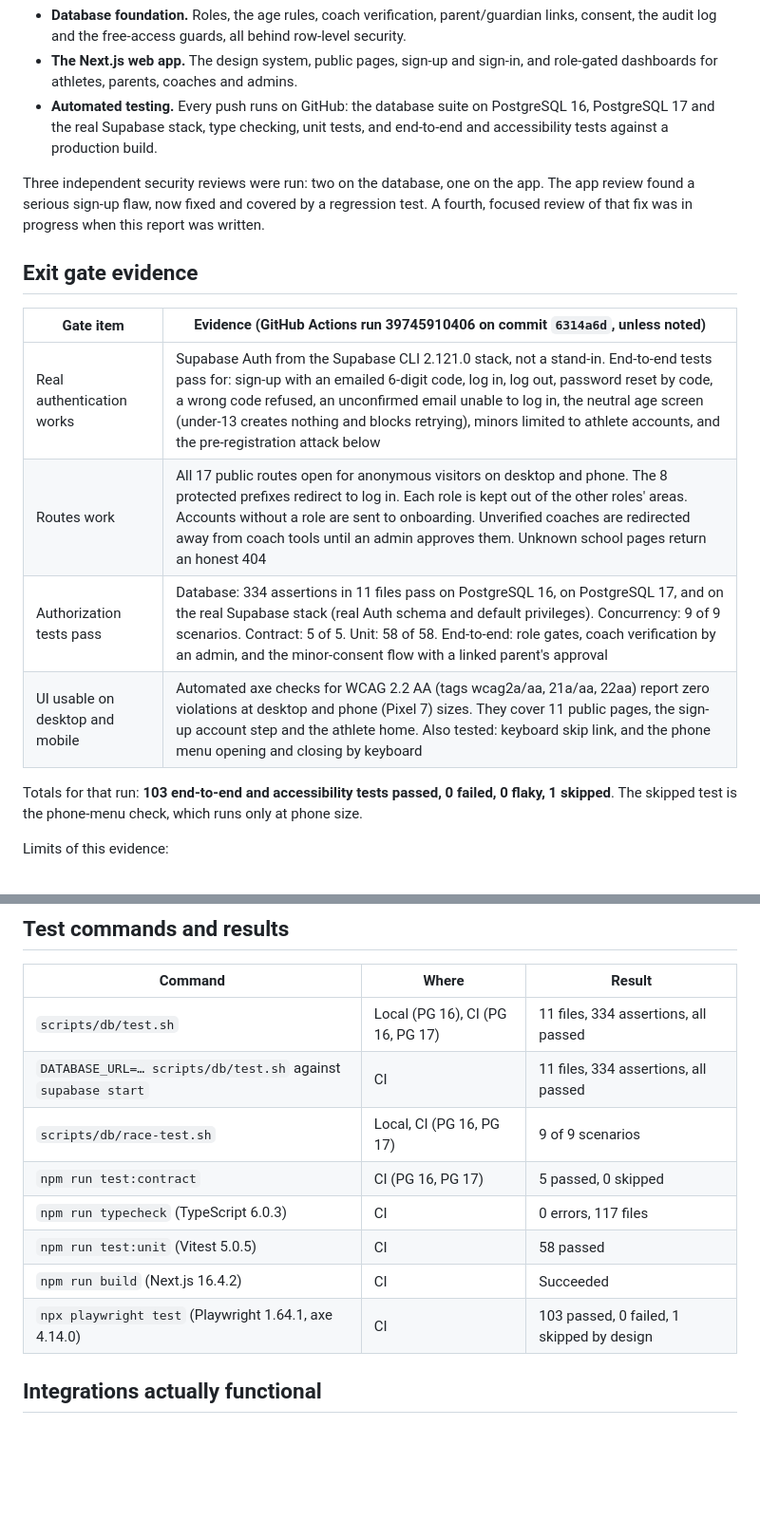
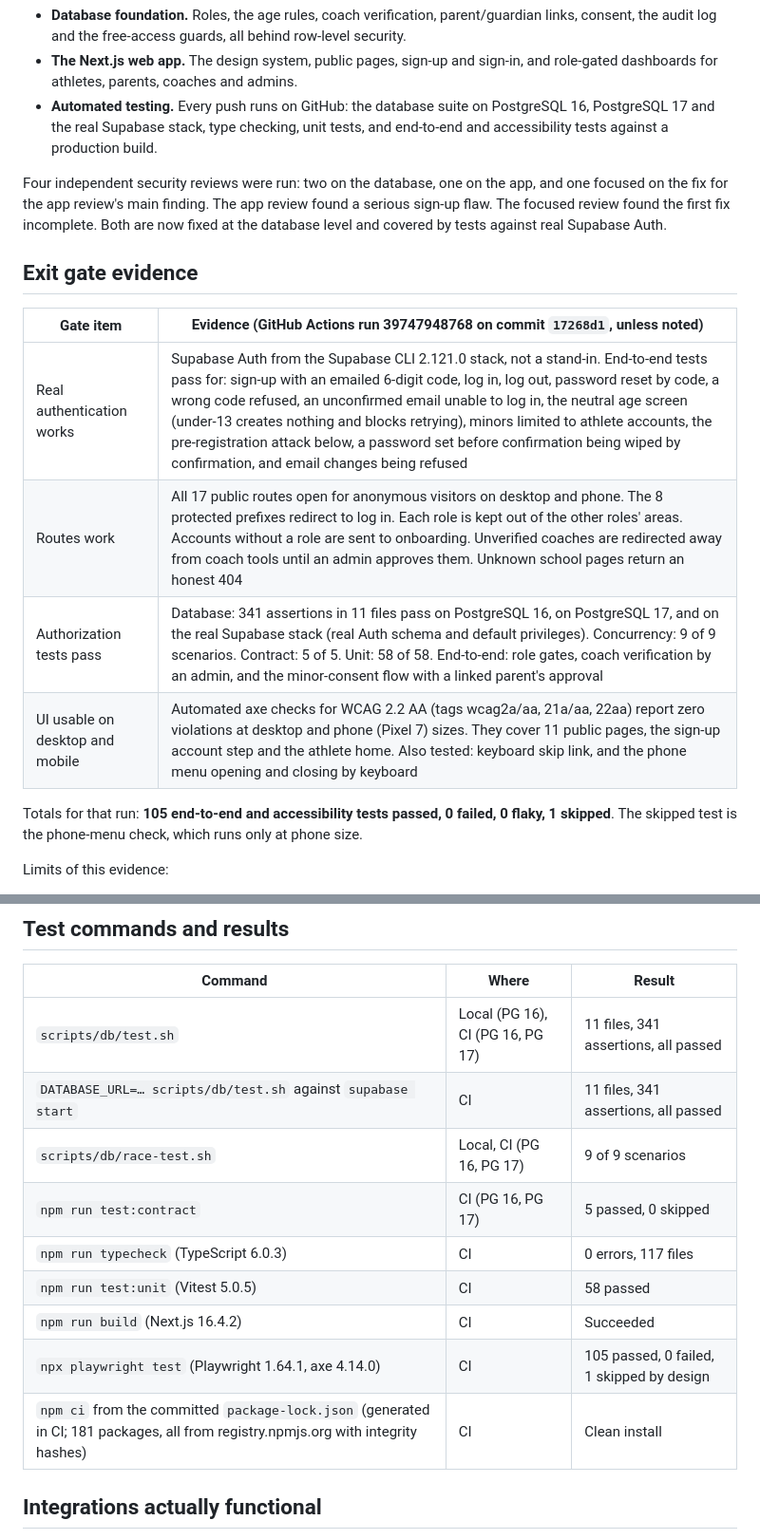
Before and after one commit to adamconcadoro-4/base-recruits, a Markdown page: docs/reports/stage-1.md, 2 parts joined by grey strips. Shown at 95% size. Rendered like a GitHub page; blank space fills up the shorter version.

```diff
--- a/docs/reports/stage-1.md
+++ b/docs/reports/stage-1.md
@@ -12,18 +12,18 @@ Stage 1 is built and tested end to end. It has five parts:
 - **The Next.js web app.** The design system, public pages, sign-up and sign-in, and role-gated dashboards for athletes, parents, coaches and admins.
 - **Automated testing.** Every push runs on GitHub: the database suite on PostgreSQL 16, PostgreSQL 17 and the real Supabase stack, type checking, unit tests, and end-to-end and accessibility tests against a production build.
 
-Three independent security reviews were run: two on the database, one on the app. The app review found a serious sign-up flaw, now fixed and covered by a regression test. A fourth, focused review of that fix was in progress when this report was written.
+Four independent security reviews were run: two on the database, one on the app, and one focused on the fix for the app review's main finding. The app review found a serious sign-up flaw. The focused review found the first fix incomplete. Both are now fixed at the database level and covered by tests against real Supabase Auth.
 
 ## Exit gate evidence
 
-| Gate item | Evidence (GitHub Actions run 39745910406 on commit `6314a6d`, unless noted) |
+| Gate item | Evidence (GitHub Actions run 39747948768 on commit `17268d1`, unless noted) |
 | --- | --- |
-| Real authentication works | Supabase Auth from the Supabase CLI 2.121.0 stack, not a stand-in. End-to-end tests pass for: sign-up with an emailed 6-digit code, log in, log out, password reset by code, a wrong code refused, an unconfirmed email unable to log in, the neutral age screen (under-13 creates nothing and blocks retrying), minors limited to athlete accounts, and the pre-registration attack below |
+| Real authentication works | Supabase Auth from the Supabase CLI 2.121.0 stack, not a stand-in. End-to-end tests pass for: sign-up with an emailed 6-digit code, log in, log out, password reset by code, a wrong code refused, an unconfirmed email unable to log in, the neutral age screen (under-13 creates nothing and blocks retrying), minors limited to athlete accounts, the pre-registration attack below, a password set before confirmation being wiped by confirmation, and email changes being refused |
 | Routes work | All 17 public routes open for anonymous visitors on desktop and phone. The 8 protected prefixes redirect to log in. Each role is kept out of the other roles' areas. Accounts without a role are sent to onboarding. Unverified coaches are redirected away from coach tools until an admin approves them. Unknown school pages return an honest 404 |
-| Authorization tests pass | Database: 334 assertions in 11 files pass on PostgreSQL 16, on PostgreSQL 17, and on the real Supabase stack (real Auth schema and default privileges). Concurrency: 9 of 9 scenarios. Contract: 5 of 5. Unit: 58 of 58. End-to-end: role gates, coach verification by an admin, and the minor-consent flow with a linked parent's approval |
+| Authorization tests pass | Database: 341 assertions in 11 files pass on PostgreSQL 16, on PostgreSQL 17, and on the real Supabase stack (real Auth schema and default privileges). Concurrency: 9 of 9 scenarios. Contract: 5 of 5. Unit: 58 of 58. End-to-end: role gates, coach verification by an admin, and the minor-consent flow with a linked parent's approval |
 | UI usable on desktop and mobile | Automated axe checks for WCAG 2.2 AA (tags wcag2a/aa, 21a/aa, 22aa) report zero violations at desktop and phone (Pixel 7) sizes. They cover 11 public pages, the sign-up account step and the athlete home. Also tested: keyboard skip link, and the phone menu opening and closing by keyboard |
 
-Totals for that run: **103 end-to-end and accessibility tests passed, 0 failed, 0 flaky, 1 skipped**. The skipped test is the phone-menu check, which runs only at phone size.
+Totals for that run: **105 end-to-end and accessibility tests passed, 0 failed, 0 flaky, 1 skipped**. The skipped test is the phone-menu check, which runs only at phone size.
 
 Limits of this evidence:
 
@@ -79,14 +92,15 @@ None of these migrations have been applied to a shared or hosted environment.
 
 | Command | Where | Result |
 | --- | --- | --- |
-| `scripts/db/test.sh` | Local (PG 16), CI (PG 16, PG 17) | 11 files, 334 assertions, all passed |
-| `DATABASE_URL=… scripts/db/test.sh` against `supabase start` | CI | 11 files, 334 assertions, all passed |
+| `scripts/db/test.sh` | Local (PG 16), CI (PG 16, PG 17) | 11 files, 341 assertions, all passed |
+| `DATABASE_URL=… scripts/db/test.sh` against `supabase start` | CI | 11 files, 341 assertions, all passed |
 | `scripts/db/race-test.sh` | Local, CI (PG 16, PG 17) | 9 of 9 scenarios |
 | `npm run test:contract` | CI (PG 16, PG 17) | 5 passed, 0 skipped |
 | `npm run typecheck` (TypeScript 6.0.3) | CI | 0 errors, 117 files |
 | `npm run test:unit` (Vitest 5.0.5) | CI | 58 passed |
 | `npm run build` (Next.js 16.4.2) | CI | Succeeded |
-| `npx playwright test` (Playwright 1.64.1, axe 4.14.0) | CI | 103 passed, 0 failed, 1 skipped by design |
+| `npx playwright test` (Playwright 1.64.1, axe 4.14.0) | CI | 105 passed, 0 failed, 1 skipped by design |
+| `npm ci` from the committed `package-lock.json` (generated in CI; 181 packages, all from registry.npmjs.org with integrity hashes) | CI | Clean install |
 
 ## Integrations actually functional
 
```
Also changed, not shown: other parts of docs/reports/stage-1.md (+20 -6 lines), docs/decisions.md (+1 -0 lines).
